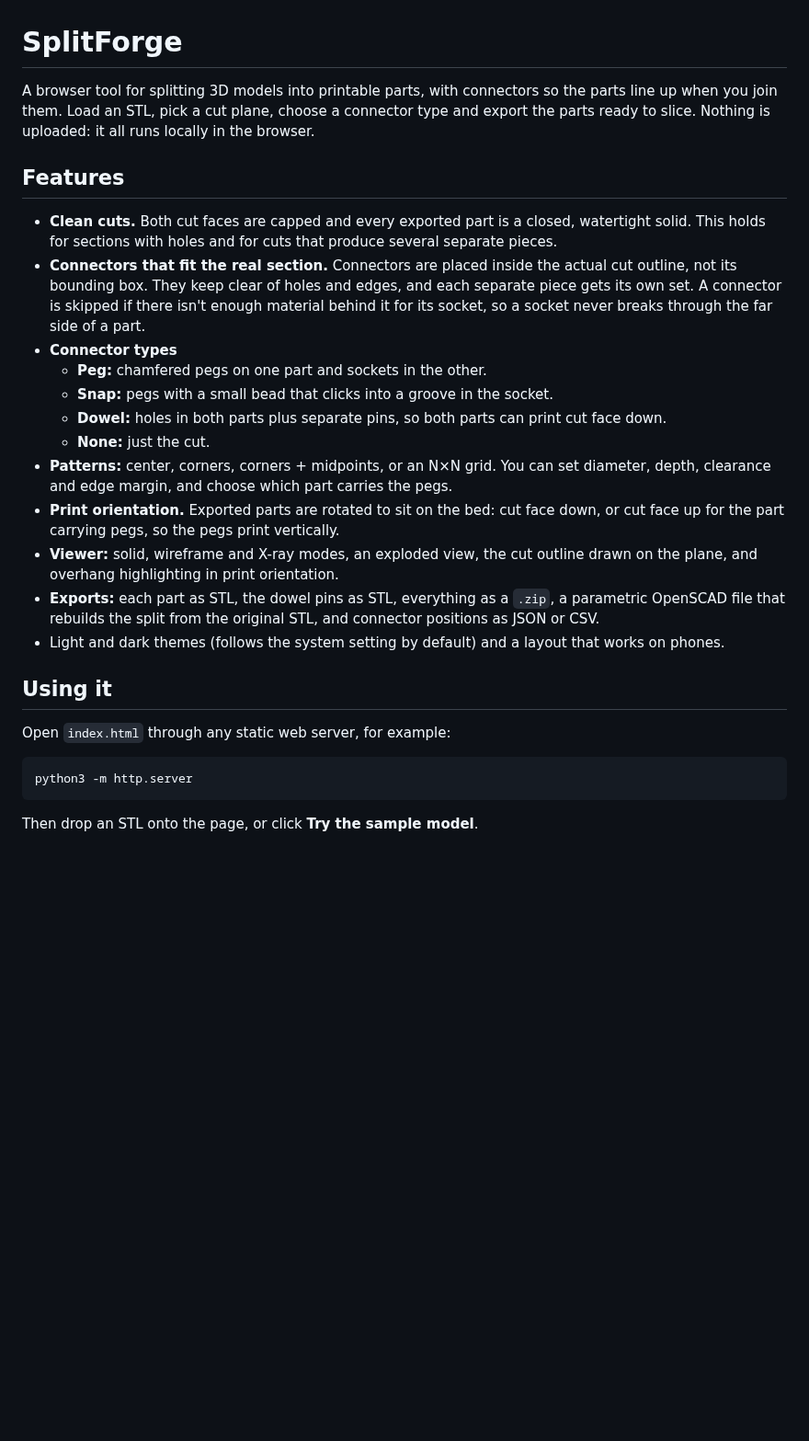
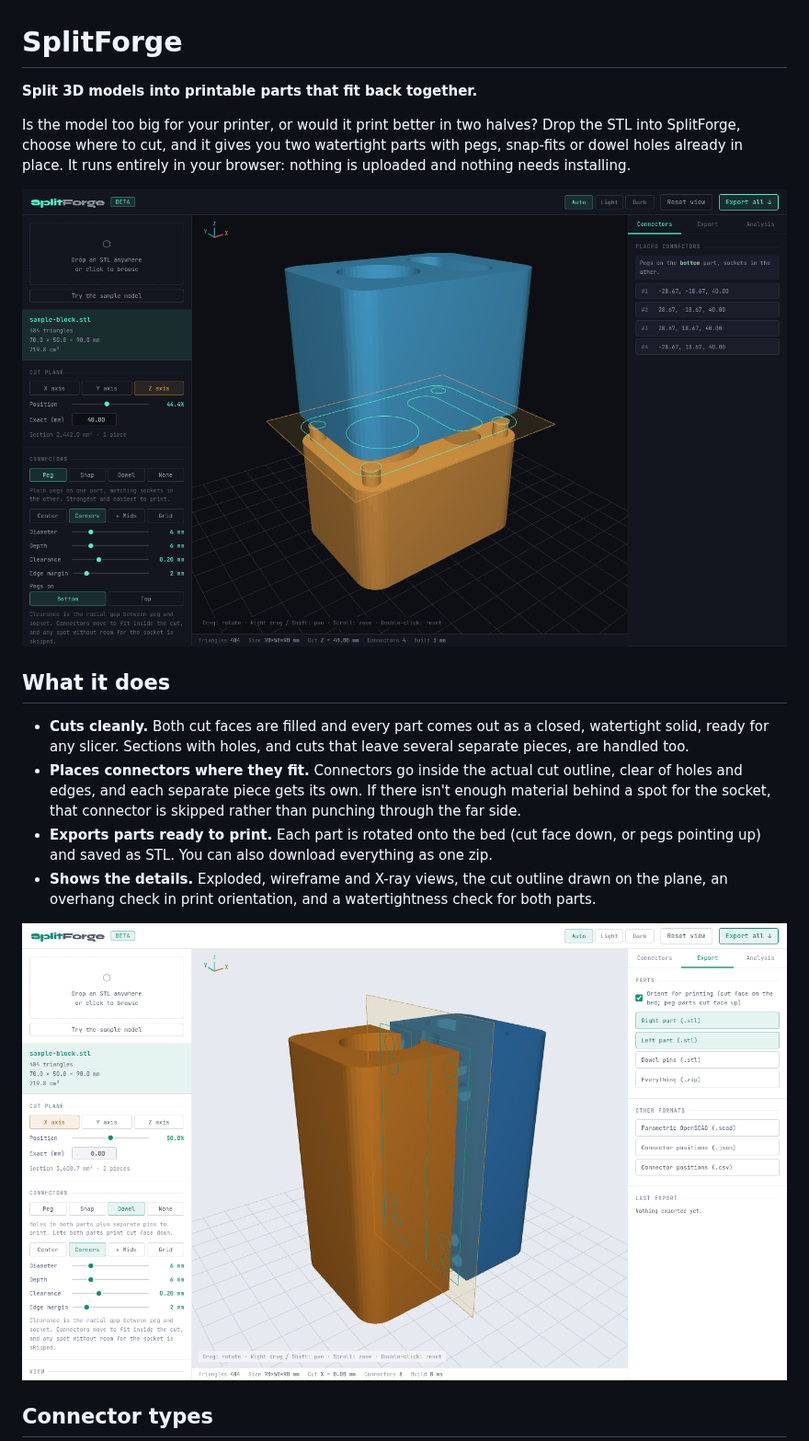
Before and after one commit to Imdabossou/SplitForge, a Markdown page: README.md, the part around one of its changes. Shown at 92% size. GitHub-like rendering; pictures changed too: docs/screenshots/dowel-light.png (added), docs/screenshots/hero-dark.png (added); blank space fills up the shorter version.

````diff
--- a/README.md
+++ b/README.md
@@ -1,29 +1,19 @@
 # SplitForge
 
-A browser tool for splitting 3D models into printable parts, with connectors so the parts line up when you join them. Load an STL, pick a cut plane, choose a connector type and export the parts ready to slice. Nothing is uploaded: it all runs locally in the browser.
+**Split 3D models into printable parts that fit back together.**
 
-## Features
+Is the model too big for your printer, or would it print better in two halves? Drop the STL into SplitForge, choose where to cut, and it gives you two watertight parts with pegs, snap-fits or dowel holes already in place. It runs entirely in your browser: nothing is uploaded and nothing needs installing.
 
-- **Clean cuts.** Both cut faces are capped and every exported part is a closed, watertight solid. This holds for sections with holes and for cuts that produce several separate pieces.
-- **Connectors that fit the real section.** Connectors are placed inside the actual cut outline, not its bounding box. They keep clear of holes and edges, and each separate piece gets its own set. A connector is skipped if there isn't enough material behind it for its socket, so a socket never breaks through the far side of a part.
-- **Connector types**
-  - **Peg:** chamfered pegs on one part and sockets in the other.
-  - **Snap:** pegs with a small bead that clicks into a groove in the socket.
-  - **Dowel:** holes in both parts plus separate pins, so both parts can print cut face down.
-  - **None:** just the cut.
-- **Patterns:** center, corners, corners + midpoints, or an N×N grid. You can set diameter, depth, clearance and edge margin, and choose which part carries the pegs.
-- **Print orientation.** Exported parts are rotated to sit on the bed: cut face down, or cut face up for the part carrying pegs, so the pegs print vertically.
-- **Viewer:** solid, wireframe and X-ray modes, an exploded view, the cut outline drawn on the plane, and overhang highlighting in print orientation.
-- **Exports:** each part as STL, the dowel pins as STL, everything as a `.zip`, a parametric OpenSCAD file that rebuilds the split from the original STL, and connector positions as JSON or CSV.
-- Light and dark themes (follows the system setting by default) and a layout that works on phones.
+![SplitForge splitting a model on the Z axis, with four pegs on the bottom part and the cut outline shown on the plane](docs/screenshots/hero-dark.png)
 
-## Using it
+## What it does
 
-Open `index.html` through any static web server, for example:
+- **Cuts cleanly.** Both cut faces are filled and every part comes out as a closed, watertight solid, ready for any slicer. Sections with holes, and cuts that leave several separate pieces, are handled too.
+- **Places connectors where they fit.** Connectors go inside the actual cut outline, clear of holes and edges, and each separate piece gets its own. If there isn't enough material behind a spot for the socket, that connector is skipped rather than punching through the far side.
+- **Exports parts ready to print.** Each part is rotated onto the bed (cut face down, or pegs pointing up) and saved as STL. You can also download everything as one zip.
+- **Shows the details.** Exploded, wireframe and X-ray views, the cut outline drawn on the plane, an overhang check in print orientation, and a watertightness check for both parts.
 
-```sh
-python3 -m http.server
-```
+![A model cut along X into two pieces, with dowel holes in each and the export panel open (light theme)](docs/screenshots/dowel-light.png)
 
-Then drop an STL onto the page, or click **Try the sample model**.
+## Connector types
 
````
Also changed, not shown: other parts of README.md (+43 -8 lines), docs/screenshots/mobile-dark.png (added), docs/screenshots/xray-dark.png (added), 1 other file.
